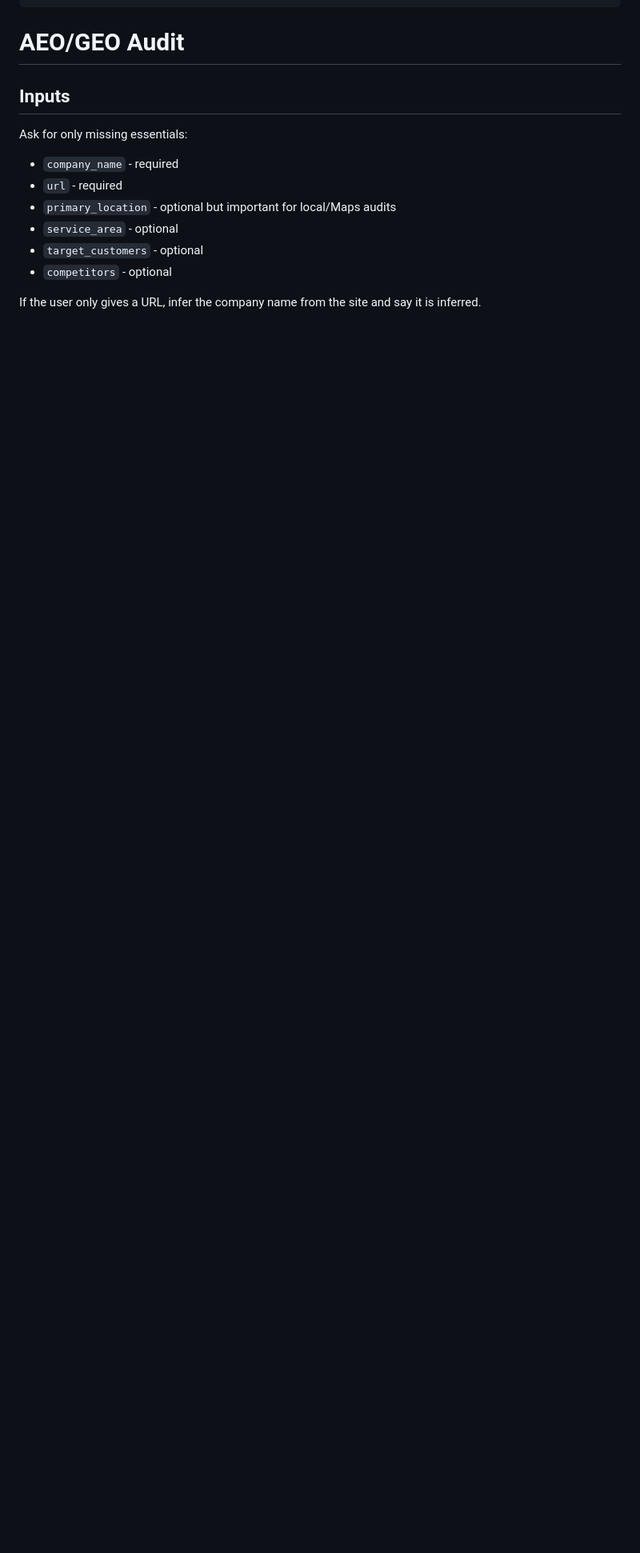
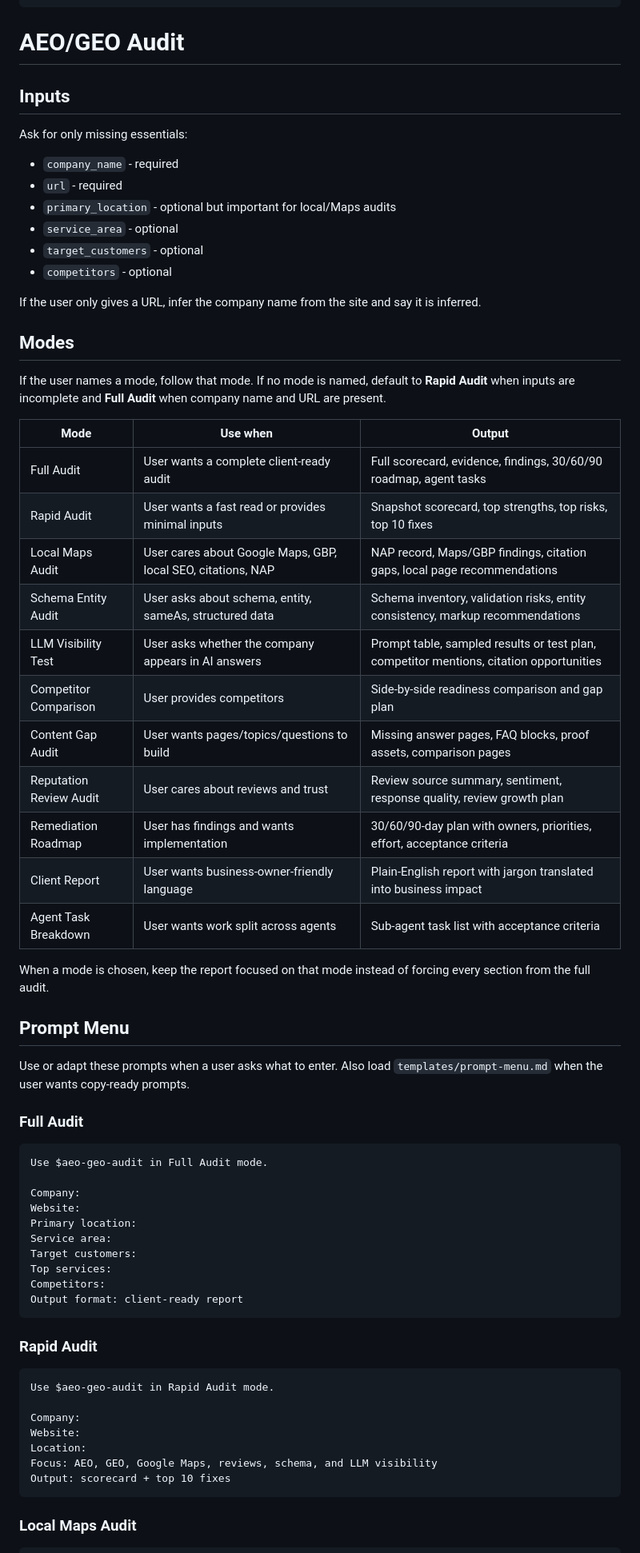
Before and after one commit to livingcoastal-hue/aeo-geo-agent-kit, a Markdown page: skills/aeo-geo-audit/SKILL.md, the part around one of its changes. Shown at 80% size. Rendered like a GitHub page; blank space fills up the shorter version.

````diff
--- a/skills/aeo-geo-audit/SKILL.md
+++ b/skills/aeo-geo-audit/SKILL.md
@@ -19,3 +19,57 @@ Ask for only missing essentials:
 - `competitors` - optional
 
 If the user only gives a URL, infer the company name from the site and say it is inferred.
+
+## Modes
+
+If the user names a mode, follow that mode. If no mode is named, default to **Rapid Audit** when inputs are incomplete and **Full Audit** when company name and URL are present.
+
+| Mode | Use when | Output |
+|---|---|---|
+| Full Audit | User wants a complete client-ready audit | Full scorecard, evidence, findings, 30/60/90 roadmap, agent tasks |
+| Rapid Audit | User wants a fast read or provides minimal inputs | Snapshot scorecard, top strengths, top risks, top 10 fixes |
+| Local Maps Audit | User cares about Google Maps, GBP, local SEO, citations, NAP | NAP record, Maps/GBP findings, citation gaps, local page recommendations |
+| Schema Entity Audit | User asks about schema, entity, sameAs, structured data | Schema inventory, validation risks, entity consistency, markup recommendations |
+| LLM Visibility Test | User asks whether the company appears in AI answers | Prompt table, sampled results or test plan, competitor mentions, citation opportunities |
+| Competitor Comparison | User provides competitors | Side-by-side readiness comparison and gap plan |
+| Content Gap Audit | User wants pages/topics/questions to build | Missing answer pages, FAQ blocks, proof assets, comparison pages |
+| Reputation Review Audit | User cares about reviews and trust | Review source summary, sentiment, response quality, review growth plan |
+| Remediation Roadmap | User has findings and wants implementation | 30/60/90-day plan with owners, priorities, effort, acceptance criteria |
+| Client Report | User wants business-owner-friendly language | Plain-English report with jargon translated into business impact |
+| Agent Task Breakdown | User wants work split across agents | Sub-agent task list with acceptance criteria |
+
+When a mode is chosen, keep the report focused on that mode instead of forcing every section from the full audit.
+
+## Prompt Menu
+
+Use or adapt these prompts when a user asks what to enter. Also load `templates/prompt-menu.md` when the user wants copy-ready prompts.
+
+### Full Audit
+
+```text
+Use $aeo-geo-audit in Full Audit mode.
+
+Company:
+Website:
+Primary location:
+Service area:
+Target customers:
+Top services:
+Competitors:
+Output format: client-ready report
+```
+
+### Rapid Audit
+
+```text
+Use $aeo-geo-audit in Rapid Audit mode.
+
+Company:
+Website:
+Location:
+Focus: AEO, GEO, Google Maps, reviews, schema, and LLM visibility
+Output: scorecard + top 10 fixes
+```
+
+### Local Maps Audit
+
````
Also changed, not shown: other parts of skills/aeo-geo-audit/SKILL.md (+65 -0 lines).
